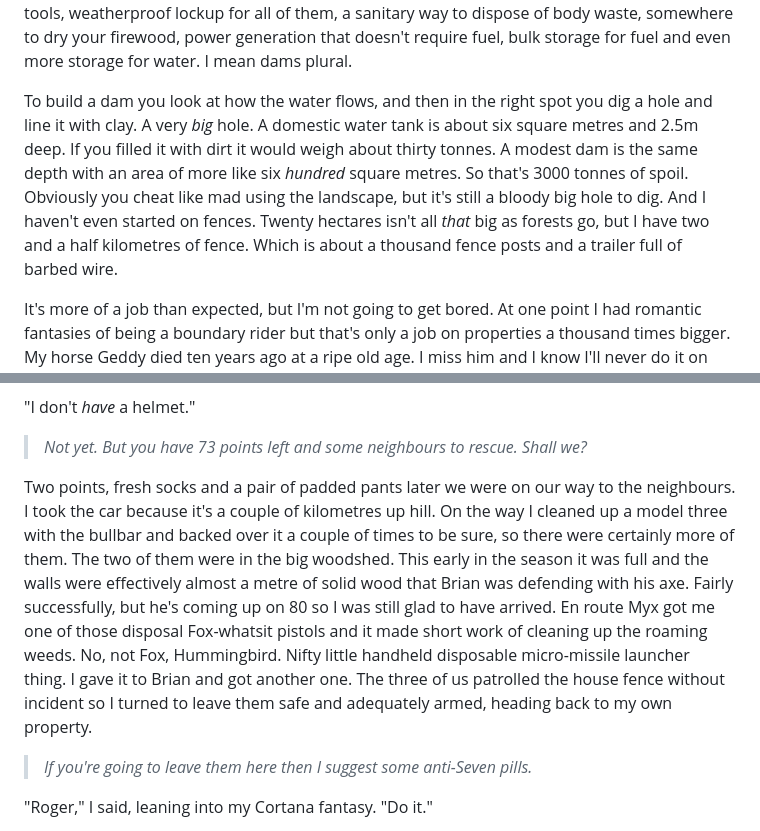
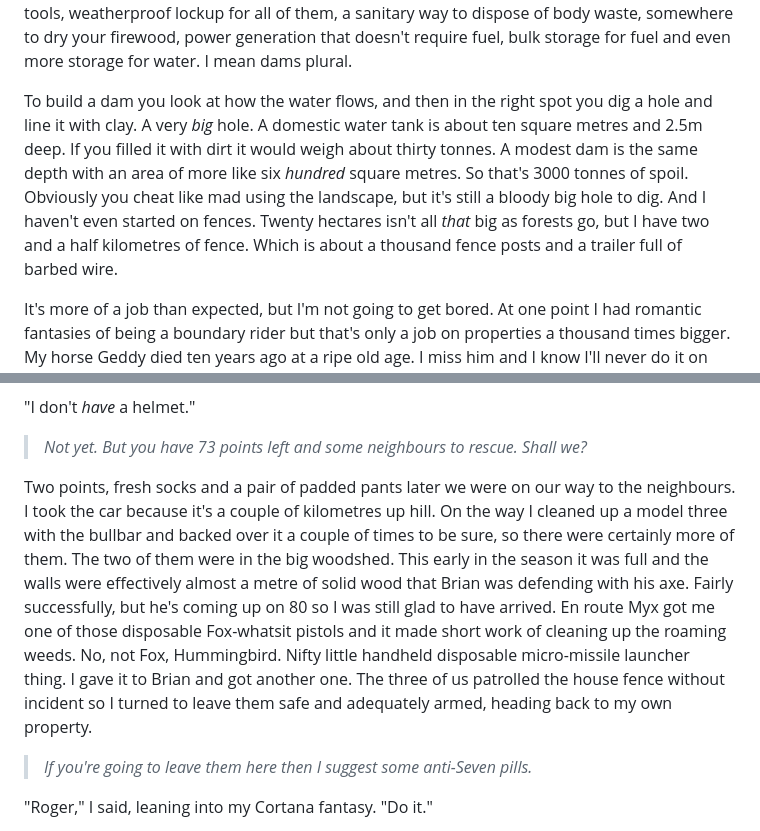
Before and after one commit to PeterWone/Antipodean, a Markdown page: 001.md, 2 parts joined by grey strips. GitHub-like rendering.

```diff
--- a/001.md
+++ b/001.md
@@ -1,6 +1,6 @@
 Software is my gig, although you wouldn't know it to look at me in my lumberjacket building a cabin in the woods. Which I will totally do at the earliest opportunity. The trouble with that sort of plan is that if you genuinely plan to live in said cabin you discover that first you need a lot of tools, weatherproof lockup for all of them, a sanitary way to dispose of body waste, somewhere to dry your firewood, power generation that doesn't require fuel, bulk storage for fuel and even more storage for water. I mean dams plural.
 
-To build a dam you look at how the water flows, and then in the right spot you dig a hole and line it with clay. A very _big_ hole. A domestic water tank is about six square metres and 2.5m deep. If you filled it with dirt it would weigh about thirty tonnes. A modest dam is the same depth with an area of more like six _hundred_ square metres. So that's 3000 tonnes of spoil. Obviously you cheat like mad using the landscape, but it's still a bloody big hole to dig. And I haven't even started on fences. Twenty hectares isn't all _that_ big as forests go, but I have two and a half kilometres of fence. Which is about a thousand fence posts and a trailer full of barbed wire.
+To build a dam you look at how the water flows, and then in the right spot you dig a hole and line it with clay. A very _big_ hole. A domestic water tank is about ten square metres and 2.5m deep. If you filled it with dirt it would weigh about thirty tonnes. A modest dam is the same depth with an area of more like six _hundred_ square metres. So that's 3000 tonnes of spoil. Obviously you cheat like mad using the landscape, but it's still a bloody big hole to dig. And I haven't even started on fences. Twenty hectares isn't all _that_ big as forests go, but I have two and a half kilometres of fence. Which is about a thousand fence posts and a trailer full of barbed wire.
 
 It's more of a job than expected, but I'm not going to get bored. At one point I had romantic fantasies of being a boundary rider but that's only a job on properties a thousand times bigger. My horse Geddy died ten years ago at a ripe old age. I miss him and I know I'll never do it on another horse - because I'm a rubbish rider. Geddy made me look good because he knew I was lighter than all the people he _couldn't_ dislodge. He used to jump fences and when I sailed out of the saddle he'd snake his neck out and put me back. Fat, lazy and far too smart for his own good, he knew exactly where his bread was buttered. And he loved mustering, so I basically sat on top of him playing spotter for strays while the horse did the actual work.
 
@@ -46,7 +46,7 @@ Against all common sense Her Majesty was out of the caravan pouring antiseptic o
 
 > _Not yet. But you have 73 points left and some neighbours to rescue. Shall we?_
 
-Two points, fresh socks and a pair of padded pants later we were on our way to the neighbours. I took the car because it's a couple of kilometres up hill. On the way I cleaned up a model three with the bullbar and backed over it a couple of times to be sure, so there were certainly more of them. The two of them were in the big woodshed. This early in the season it was full and the walls were effectively almost a metre of solid wood that Brian was defending with his axe. Fairly successfully, but he's coming up on 80 so I was still glad to have arrived. En route Myx got me one of those disposal Fox-whatsit pistols and it made short work of cleaning up the roaming weeds. No, not Fox, Hummingbird. Nifty little handheld disposable micro-missile launcher thing. I gave it to Brian and got another one. The three of us patrolled the house fence without incident so I turned to leave them safe and adequately armed, heading back to my own property.
+Two points, fresh socks and a pair of padded pants later we were on our way to the neighbours. I took the car because it's a couple of kilometres up hill. On the way I cleaned up a model three with the bullbar and backed over it a couple of times to be sure, so there were certainly more of them. The two of them were in the big woodshed. This early in the season it was full and the walls were effectively almost a metre of solid wood that Brian was defending with his axe. Fairly successfully, but he's coming up on 80 so I was still glad to have arrived. En route Myx got me one of those disposable Fox-whatsit pistols and it made short work of cleaning up the roaming weeds. No, not Fox, Hummingbird. Nifty little handheld disposable micro-missile launcher thing. I gave it to Brian and got another one. The three of us patrolled the house fence without incident so I turned to leave them safe and adequately armed, heading back to my own property.
 
 > _If you're going to leave them here then I suggest some anti-Seven pills._
 
```
